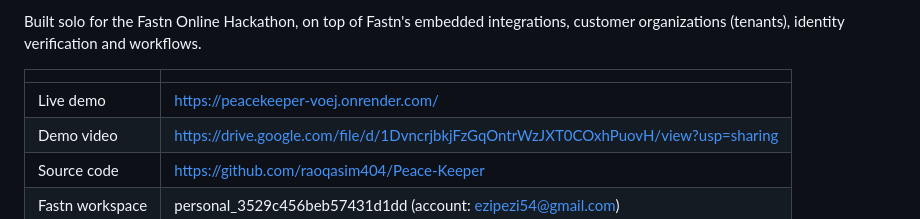
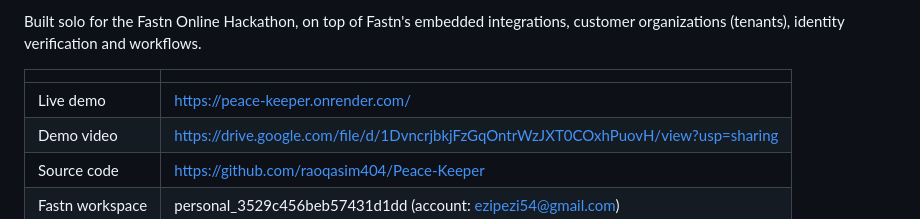
Before and after one commit to raoqasim404/Peace-Keeper, a Markdown page: README.md, the part around the change. Rendered like a GitHub page.

Commit message:
Update live demo link in README.md

```diff
--- a/README.md
+++ b/README.md
@@ -8,7 +8,7 @@ Built solo for the Fastn Online Hackathon, on top of Fastn's embedded integratio
 
 | | |
 |---|---|
-| Live demo | https://peacekeeper-voej.onrender.com/ |
+| Live demo | https://peace-keeper.onrender.com/ |
 | Demo video | https://drive.google.com/file/d/1DvncrjbkjFzGqOntrWzJXT0COxhPuovH/view?usp=sharing |
 | Source code | https://github.com/raoqasim404/Peace-Keeper |
 | Fastn workspace | personal_3529c456beb57431d1dd (account: ezipezi54@gmail.com) |
```
